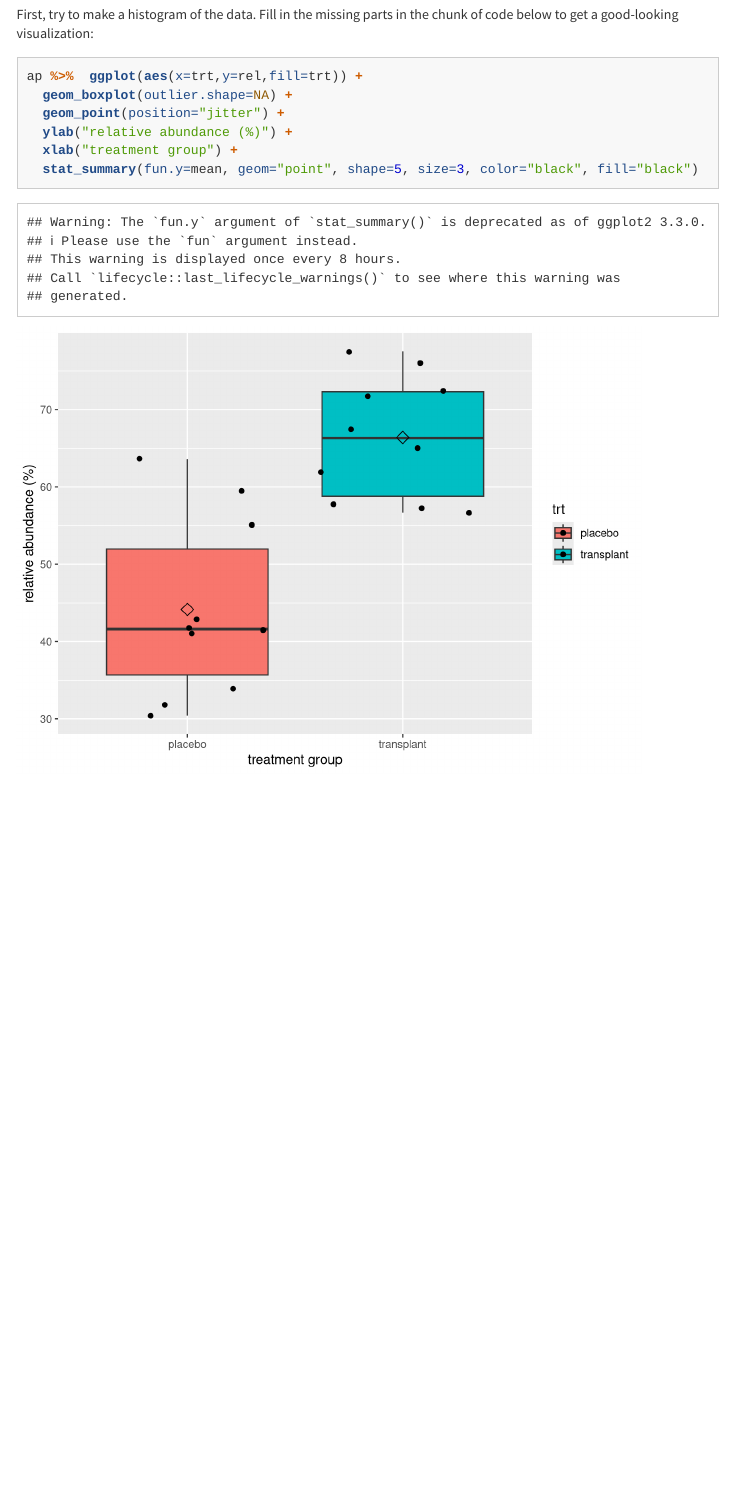
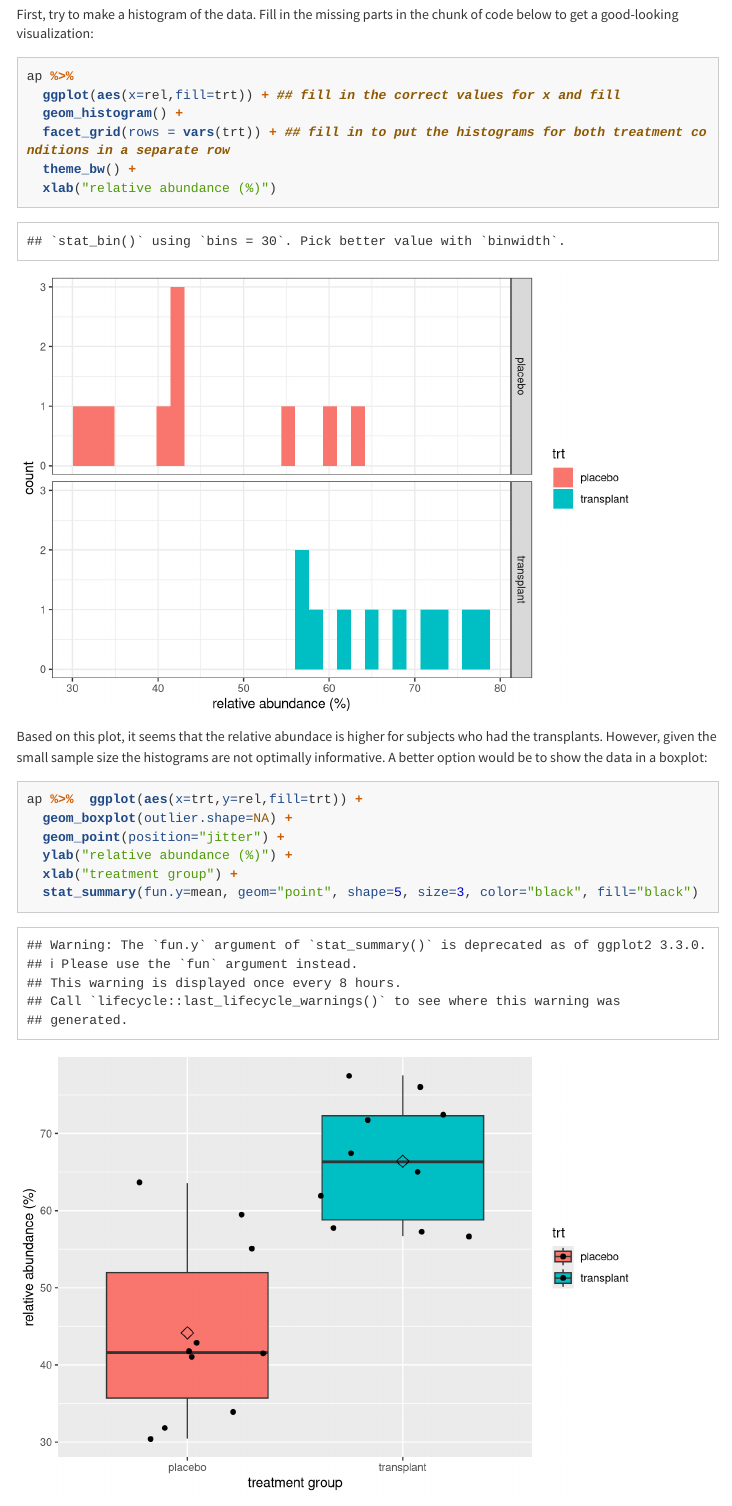
Before and after one commit to GTPB/PSLS20, an R Markdown document (tutorialScripts/solutions/04_DataExploration/Data_exploration_armpit.Rmd): the page in a window 1100 px wide, from 1380 px down. Rendered offline with R 4.5, knitr and Pandoc, with nearby package versions; code that draws random numbers runs with fixed seeds of ours; menus at the side of the page are left out; long lines of code are wrapped.

Commit message:
update armpitexplore solution

````diff
--- a/tutorialScripts/solutions/04_DataExploration/Data_exploration_armpit.Rmd
+++ b/tutorialScripts/solutions/04_DataExploration/Data_exploration_armpit.Rmd
@@ -79,6 +79,21 @@ missing parts in the chunk of code below to get a good-looking
 visualization:
 
 ```{r}
+ap %>%
+  ggplot(aes(x=rel,fill=trt)) + ## fill in the correct values for x and fill
+  geom_histogram() +
+  facet_grid(rows = vars(trt)) + ## fill in to put the histograms for both treatment conditions in a separate row
+  theme_bw() +
+  xlab("relative abundance (%)")
+```
+
+Based on this plot, it seems that the relative abundace
+is higher for subjects who had the transplants.
+However, given the small sample size the histograms
+are not optimally informative. A better option would be to
+show the data in a boxplot:
+
+```{r}
 ap %>%  ggplot(aes(x=trt,y=rel,fill=trt)) +
   geom_boxplot(outlier.shape=NA) +
   geom_point(position="jitter") +
````
Also changed, not shown: tutorialScripts/solutions/04_DataExploration/Data_exploration_armpit.html.
